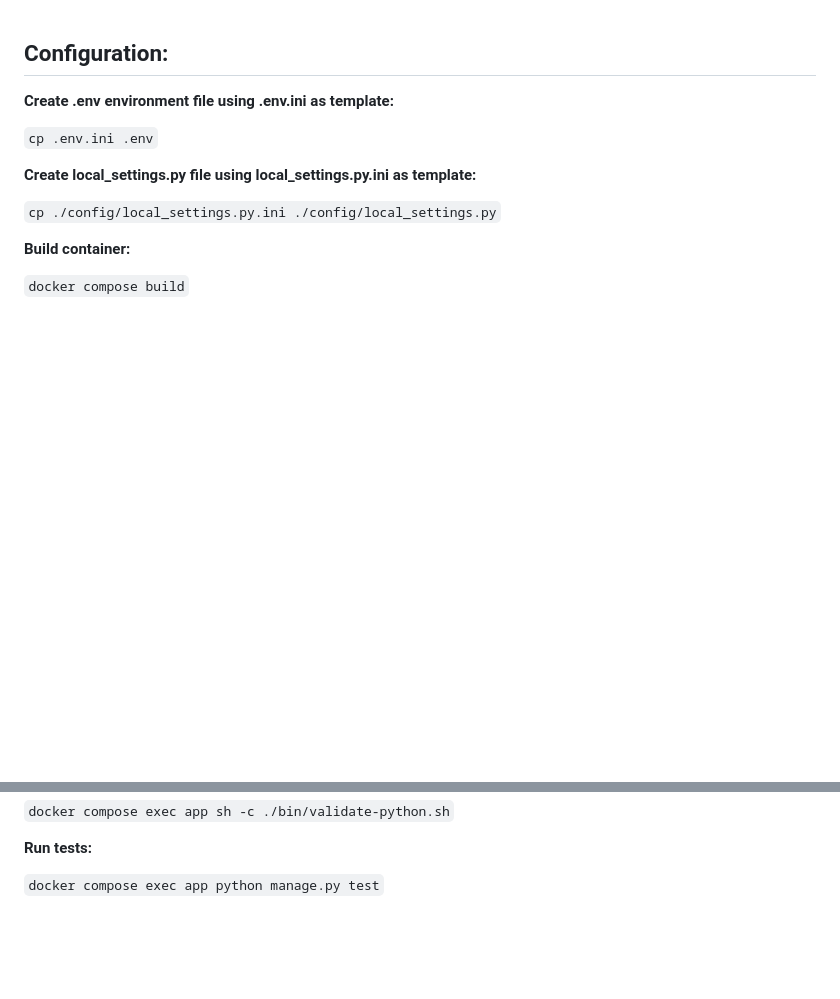
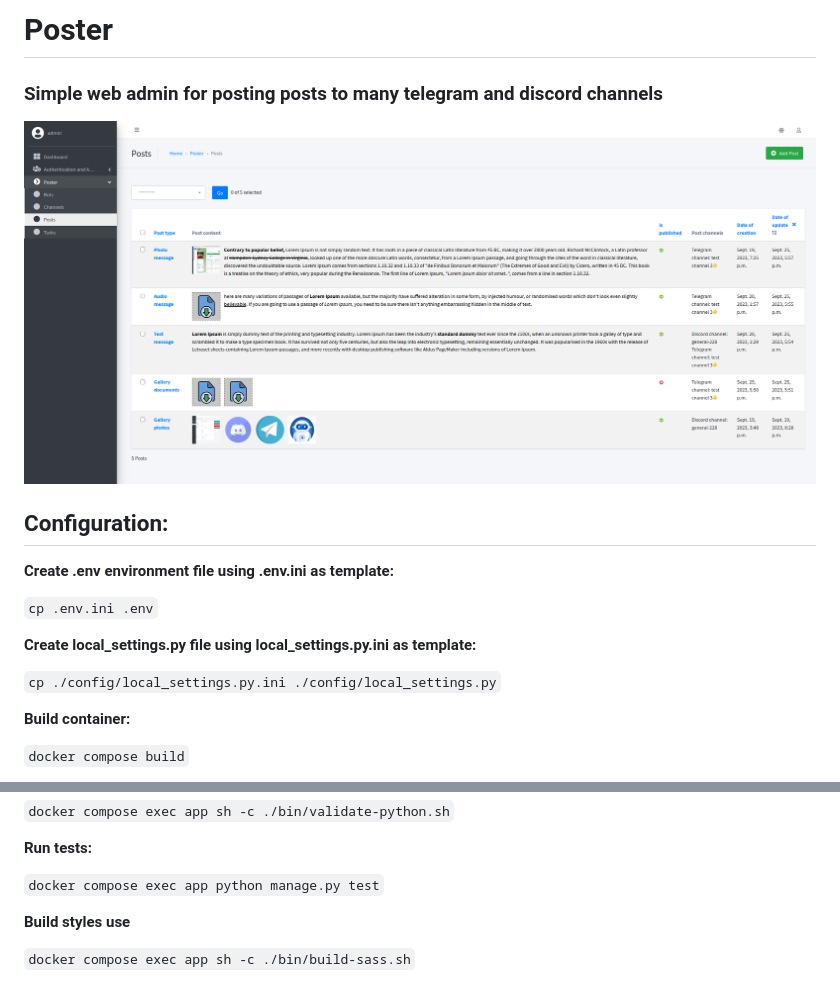
Before and after one commit to LookiMan/Poster, a Markdown page: README.md, 2 parts joined by grey strips. GitHub-like rendering; pictures changed too: screenshots/posts.png (added); blank space fills up the shorter version.

```diff
--- a/README.md
+++ b/README.md
@@ -1,3 +1,9 @@
+# Poster
+
+### Simple web admin for posting posts to many telegram and discord channels
+
+![](https://github.com/LookiMan/Poster/blob/master/screenshots/posts.png)
+
 
 ## Configuration:
 
@@ -64,3 +70,7 @@
 **Run tests:**
 
 `docker compose exec app python manage.py test`
+
+**Build styles use**
+
+`docker compose exec app sh -c ./bin/build-sass.sh`
```
Also changed, not shown: media/default/download.png (added), 6 other files.
